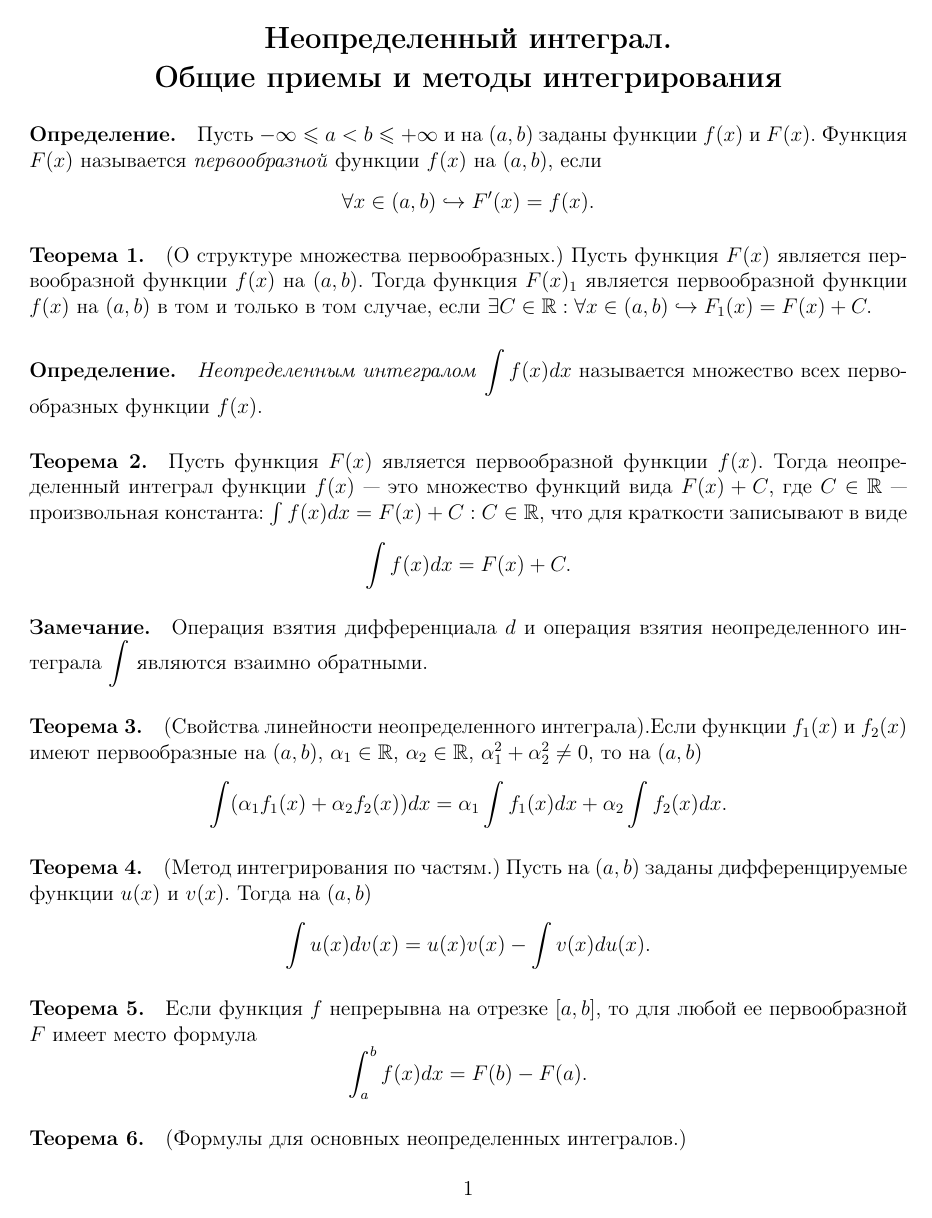
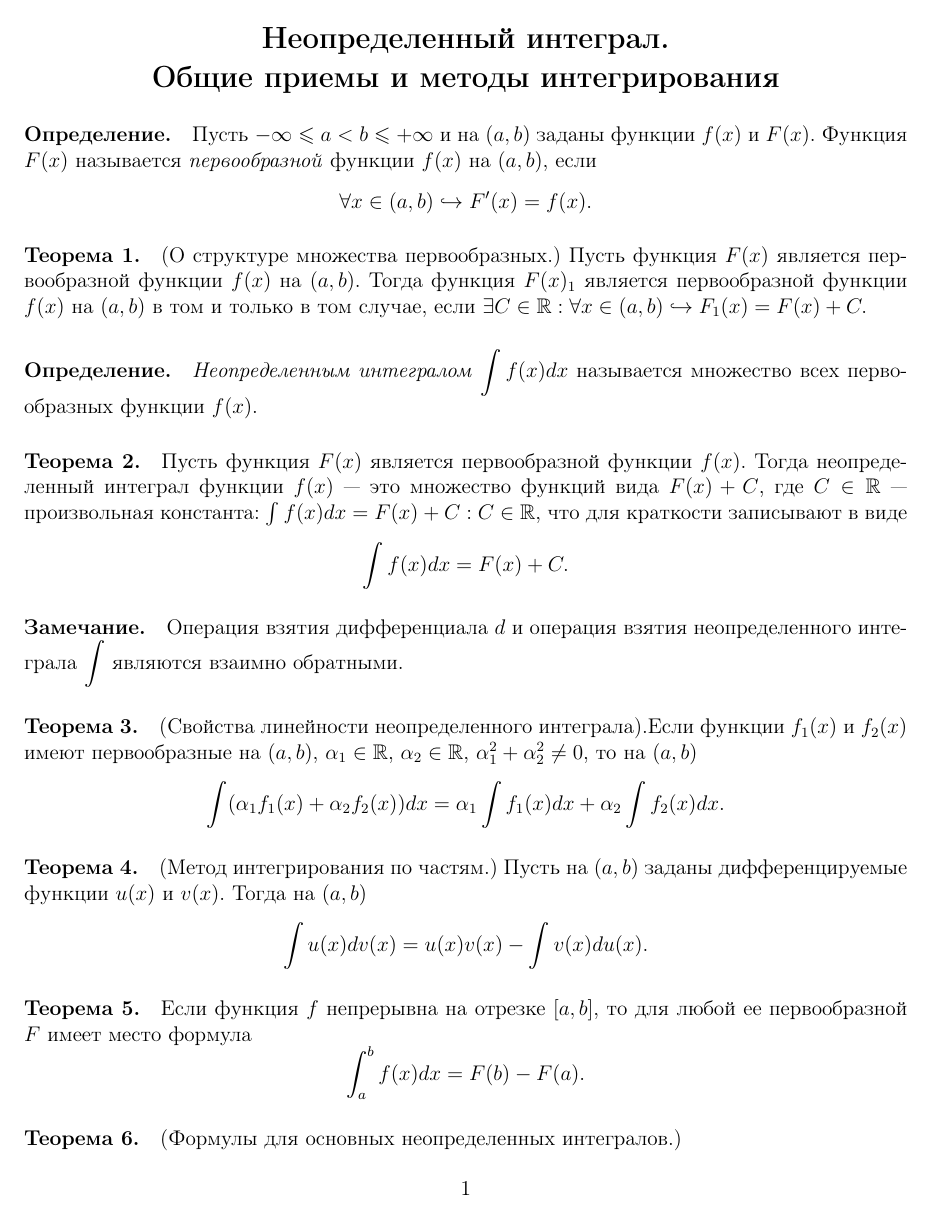
Before and after one commit to matthewBarabash/sirius, a LaTeX document (integral/integral.tex): page 1 of 2. Compiled offline with pdfLaTeX.

Commit message:
Add files via upload

```diff
--- a/integral/integral.tex
+++ b/integral/integral.tex
@@ -6,7 +6,7 @@
 \usepackage[T2A]{fontenc}		  	% кодировка
 \usepackage[utf8]{inputenc}			% кодировка исходного текста
 \usepackage[english,russian]{babel}	% локализация и переносы
-\usepackage[left=1.5cm,right=2cm,top=2cm,bottom=2cm,footskip=1cm,includefoot
+\usepackage[left=1.4cm,right=2cm,top=2cm,bottom=2cm,footskip=1cm,includefoot
 ] {geometry}
 %%% Дополнительная работа с математикой
 \usepackage{amsmath,amsfonts,amssymb,amsthm,mathtools} % AMS
```
Also changed, not shown: integral/integral.pdf, integral/integral.tex (3 more changed lines).
